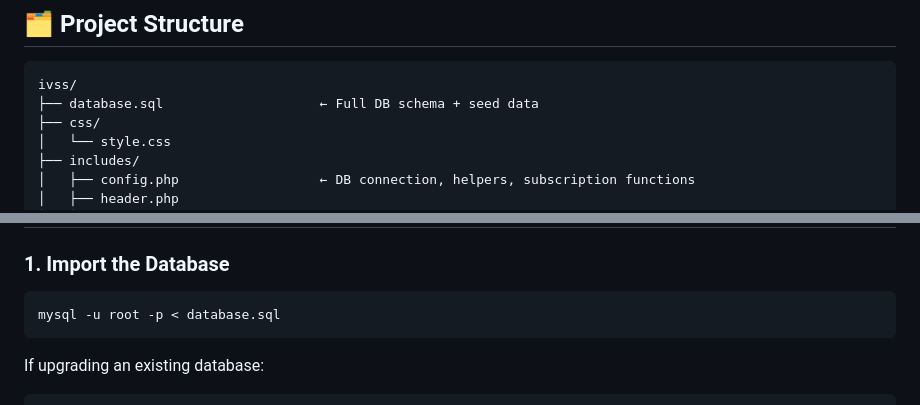
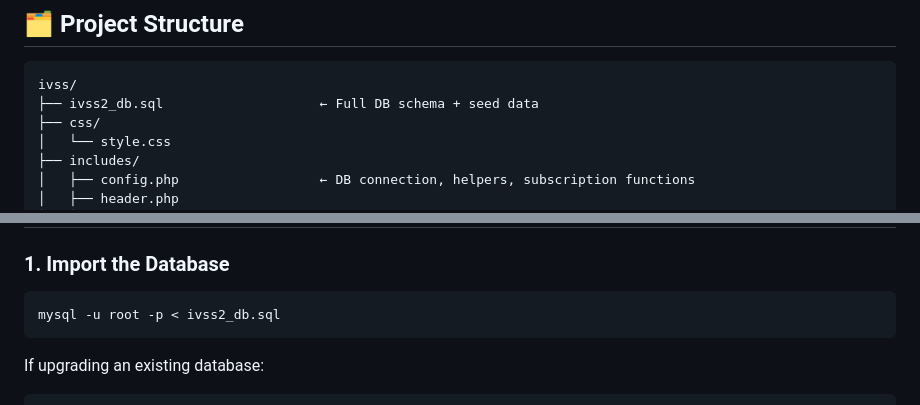
Before and after one commit to kkfdfghidd-wq/Integrated-Vehicle-Support-System-IVSS-, a Markdown page: README.md, 2 parts joined by grey strips. Drawn GitHub-style.

Commit message:
Update ivss2_db.sql

````diff
--- a/README.md
+++ b/README.md
@@ -44,7 +44,7 @@ IVSS connects drivers experiencing vehicle breakdowns with certified garages acr
 
 ```
 ivss/
-├── database.sql                    ← Full DB schema + seed data
+├── ivss2_db.sql                    ← Full DB schema + seed data
 ├── css/
 │   └── style.css
 ├── includes/
@@ -164,7 +164,7 @@ python3 scripts/subscription_manager.py cancel 5      # Cancel subscription
 ### 1. Import the Database
 
 ```bash
-mysql -u root -p < database.sql
+mysql -u root -p < ivss2_db.sql
 ```
 
 If upgrading an existing database:
````
